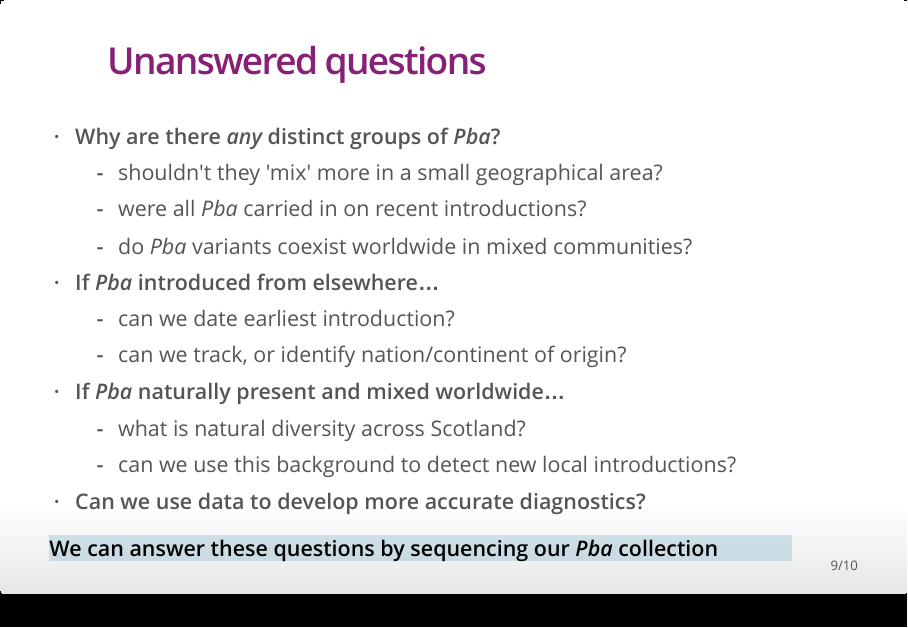
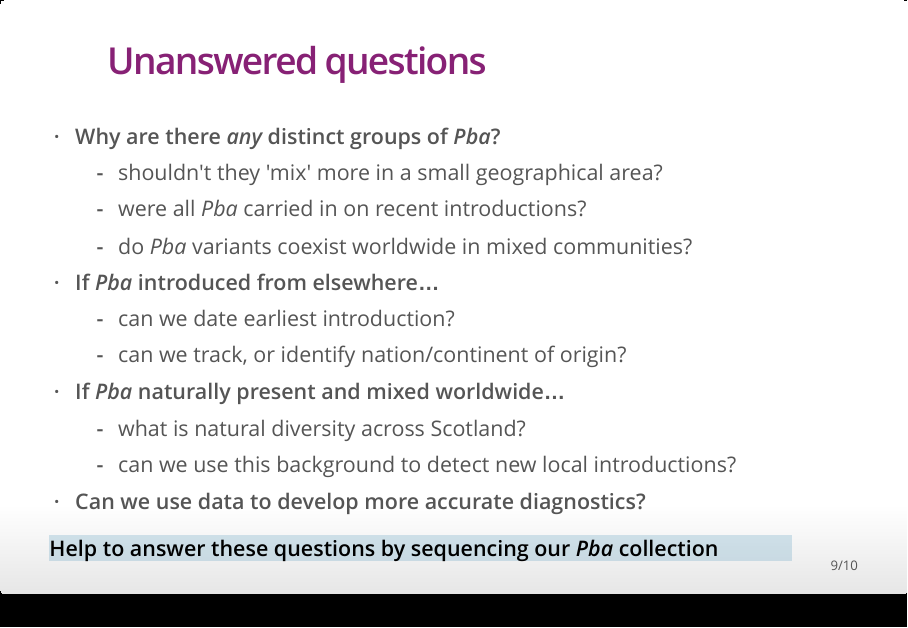
Before and after one commit to widdowquinn/presentation-SSCR, an R Markdown document (2017-08-04_Pritchard.Rmd): page 9 of 10. The pictures show the output file 2017-08-04_Pritchard.html that the author committed with the source, opened offline.

Commit message:
change wording of slide 9

```diff
--- a/2017-08-04_Pritchard.Rmd
+++ b/2017-08-04_Pritchard.Rmd
@@ -142,7 +142,7 @@ kable(df)
 - **Can we use data to develop more accurate diagnostics?**
 
 <div class="highlight">
-**We can answer these questions by sequencing our *Pba* collection**
+**Help to answer these questions by sequencing our *Pba* collection**
 </div>
 
 ## JHI Collection
```
Also changed, not shown: 2017-08-04_Pritchard.html.
